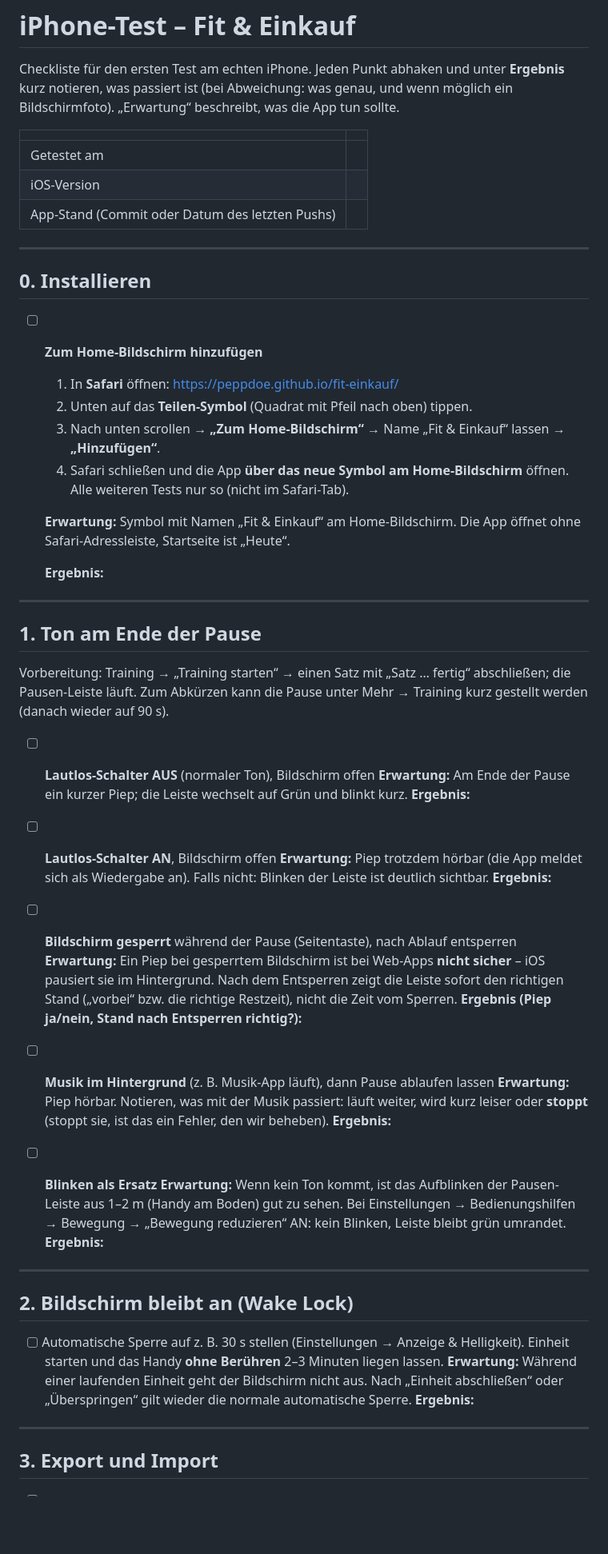
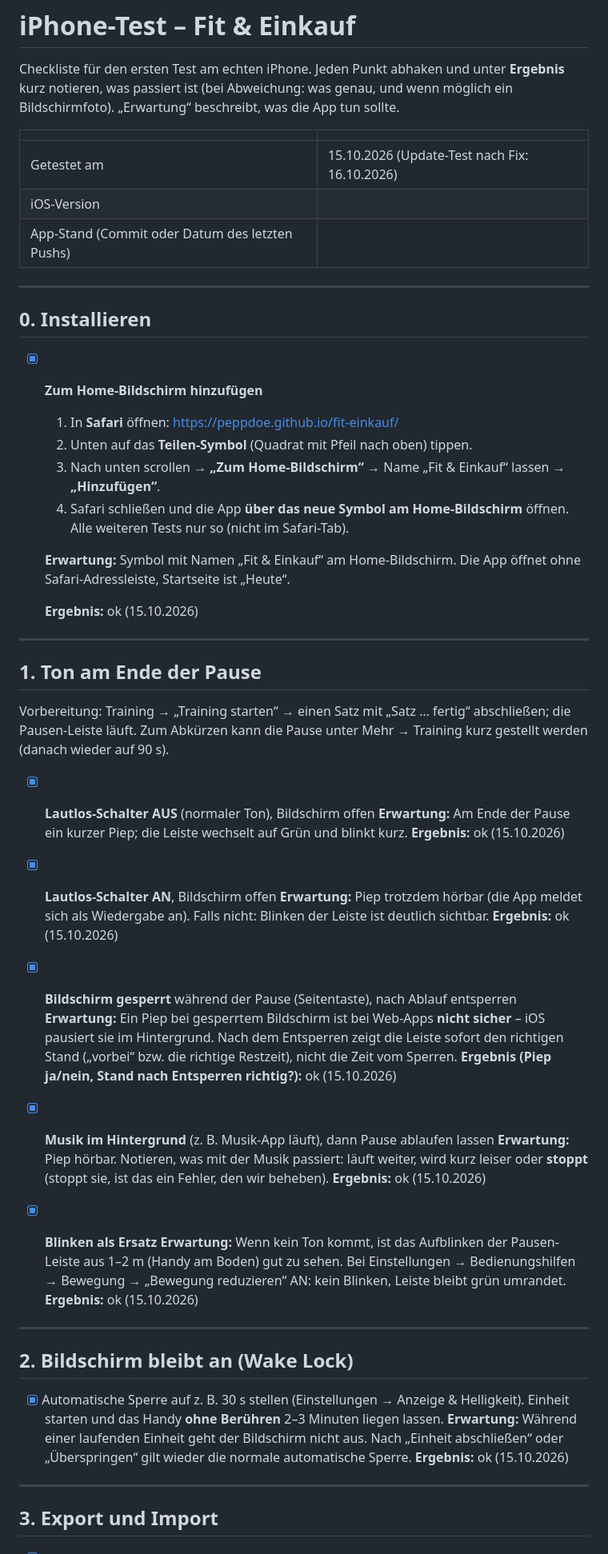
Before and after one commit to peppdoe/fit-einkauf, a Markdown page: docs/iphone-test.md, the part around one of its changes. Shown at 80% size. GitHub-like rendering; blank space fills up the shorter version.

```diff
--- a/docs/iphone-test.md
+++ b/docs/iphone-test.md
@@ -4,7 +4,7 @@ Checkliste für den ersten Test am echten iPhone. Jeden Punkt abhaken und unter
 
 | | |
 |---|---|
-| Getestet am | |
+| Getestet am | 15.10.2026 (Update-Test nach Fix: 16.10.2026) |
 | iOS-Version | |
 | App-Stand (Commit oder Datum des letzten Pushs) | |
 
@@ -12,7 +12,7 @@ Checkliste für den ersten Test am echten iPhone. Jeden Punkt abhaken und unter
 
 ## 0. Installieren
 
-- [ ] **Zum Home-Bildschirm hinzufügen**
+- [x] **Zum Home-Bildschirm hinzufügen**
   1. In **Safari** öffnen: <https://peppdoe.github.io/fit-einkauf/>
   2. Unten auf das **Teilen-Symbol** (Quadrat mit Pfeil nach oben) tippen.
   3. Nach unten scrollen → **„Zum Home-Bildschirm“** → Name „Fit & Einkauf“ lassen → **„Hinzufügen“**.
@@ -20,7 +20,7 @@ Checkliste für den ersten Test am echten iPhone. Jeden Punkt abhaken und unter
 
   **Erwartung:** Symbol mit Namen „Fit & Einkauf“ am Home-Bildschirm. Die App öffnet ohne Safari-Adressleiste, Startseite ist „Heute“.
 
-  **Ergebnis:**
+  **Ergebnis:** ok (15.10.2026)
 
 ---
 
@@ -28,33 +28,33 @@ Checkliste für den ersten Test am echten iPhone. Jeden Punkt abhaken und unter
 
 Vorbereitung: Training → „Training starten“ → einen Satz mit „Satz … fertig“ abschließen; die Pausen-Leiste läuft. Zum Abkürzen kann die Pause unter Mehr → Training kurz gestellt werden (danach wieder auf 90 s).
 
-- [ ] **Lautlos-Schalter AUS** (normaler Ton), Bildschirm offen
+- [x] **Lautlos-Schalter AUS** (normaler Ton), Bildschirm offen
   **Erwartung:** Am Ende der Pause ein kurzer Piep; die Leiste wechselt auf Grün und blinkt kurz.
-  **Ergebnis:**
+  **Ergebnis:** ok (15.10.2026)
 
-- [ ] **Lautlos-Schalter AN**, Bildschirm offen
+- [x] **Lautlos-Schalter AN**, Bildschirm offen
   **Erwartung:** Piep trotzdem hörbar (die App meldet sich als Wiedergabe an). Falls nicht: Blinken der Leiste ist deutlich sichtbar.
-  **Ergebnis:**
+  **Ergebnis:** ok (15.10.2026)
 
-- [ ] **Bildschirm gesperrt** während der Pause (Seitentaste), nach Ablauf entsperren
+- [x] **Bildschirm gesperrt** während der Pause (Seitentaste), nach Ablauf entsperren
   **Erwartung:** Ein Piep bei gesperrtem Bildschirm ist bei Web-Apps **nicht sicher** – iOS pausiert sie im Hintergrund. Nach dem Entsperren zeigt die Leiste sofort den richtigen Stand („vorbei“ bzw. die richtige Restzeit), nicht die Zeit vom Sperren.
-  **Ergebnis (Piep ja/nein, Stand nach Entsperren richtig?):**
+  **Ergebnis (Piep ja/nein, Stand nach Entsperren richtig?):** ok (15.10.2026)
 
-- [ ] **Musik im Hintergrund** (z. B. Musik-App läuft), dann Pause ablaufen lassen
+- [x] **Musik im Hintergrund** (z. B. Musik-App läuft), dann Pause ablaufen lassen
   **Erwartung:** Piep hörbar. Notieren, was mit der Musik passiert: läuft weiter, wird kurz leiser oder **stoppt** (stoppt sie, ist das ein Fehler, den wir beheben).
-  **Ergebnis:**
+  **Ergebnis:** ok (15.10.2026)
 
-- [ ] **Blinken als Ersatz**
+- [x] **Blinken als Ersatz**
   **Erwartung:** Wenn kein Ton kommt, ist das Aufblinken der Pausen-Leiste aus 1–2 m (Handy am Boden) gut zu sehen. Bei Einstellungen → Bedienungshilfen → Bewegung → „Bewegung reduzieren“ AN: kein Blinken, Leiste bleibt grün umrandet.
-  **Ergebnis:**
+  **Ergebnis:** ok (15.10.2026)
 
 ---
 
 ## 2. Bildschirm bleibt an (Wake Lock)
 
-- [ ] Automatische Sperre auf z. B. 30 s stellen (Einstellungen → Anzeige & Helligkeit). Einheit starten und das Handy **ohne Berühren** 2–3 Minuten liegen lassen.
+- [x] Automatische Sperre auf z. B. 30 s stellen (Einstellungen → Anzeige & Helligkeit). Einheit starten und das Handy **ohne Berühren** 2–3 Minuten liegen lassen.
   **Erwartung:** Während einer laufenden Einheit geht der Bildschirm nicht aus. Nach „Einheit abschließen“ oder „Überspringen“ gilt wieder die normale automatische Sperre.
-  **Ergebnis:**
+  **Ergebnis:** ok (15.10.2026)
 
 ---
 
```
Also changed, not shown: other parts of docs/iphone-test.md (+15 -15 lines), docs/HANDOFF.md (+10 -10 lines).
